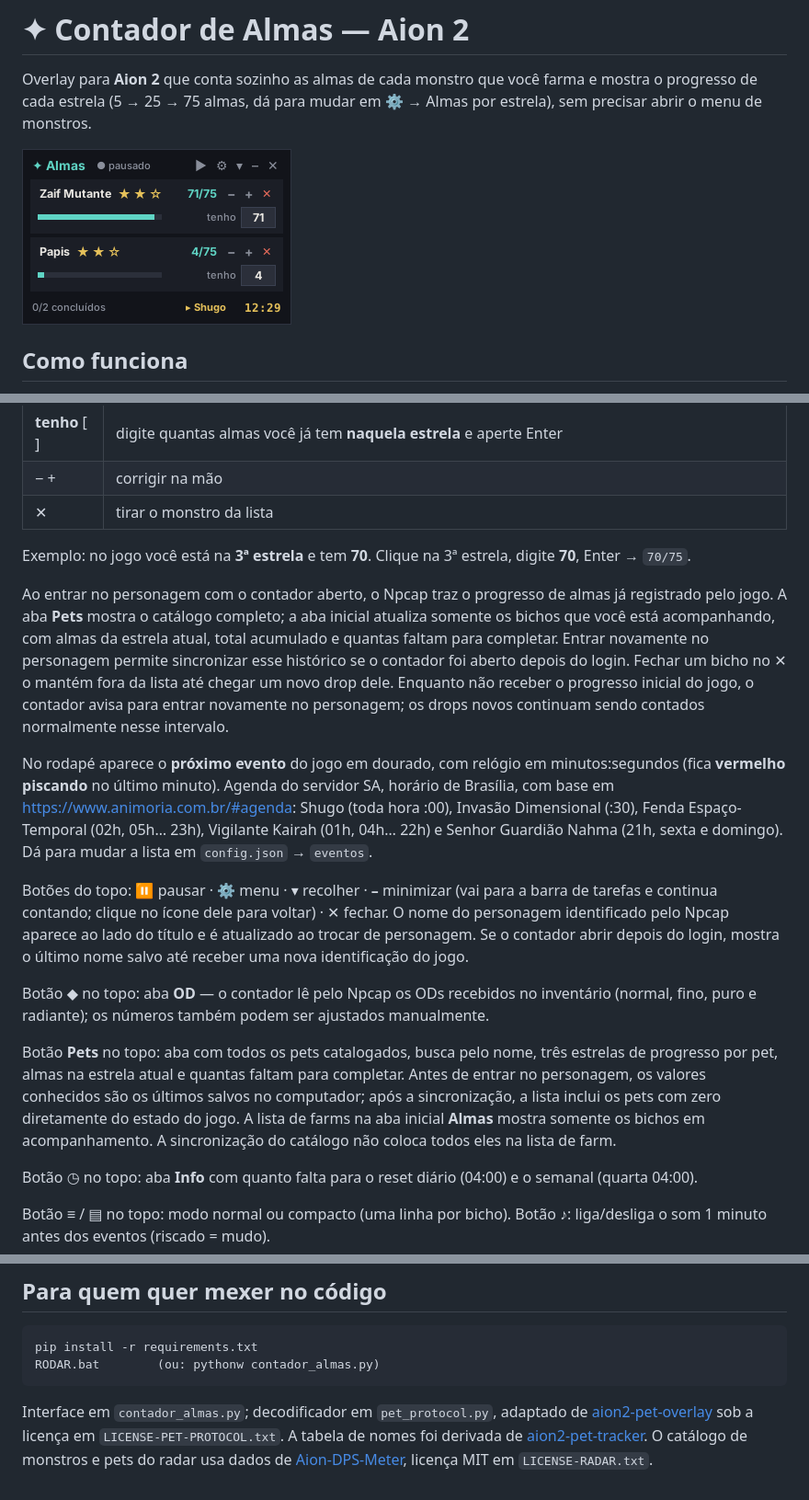
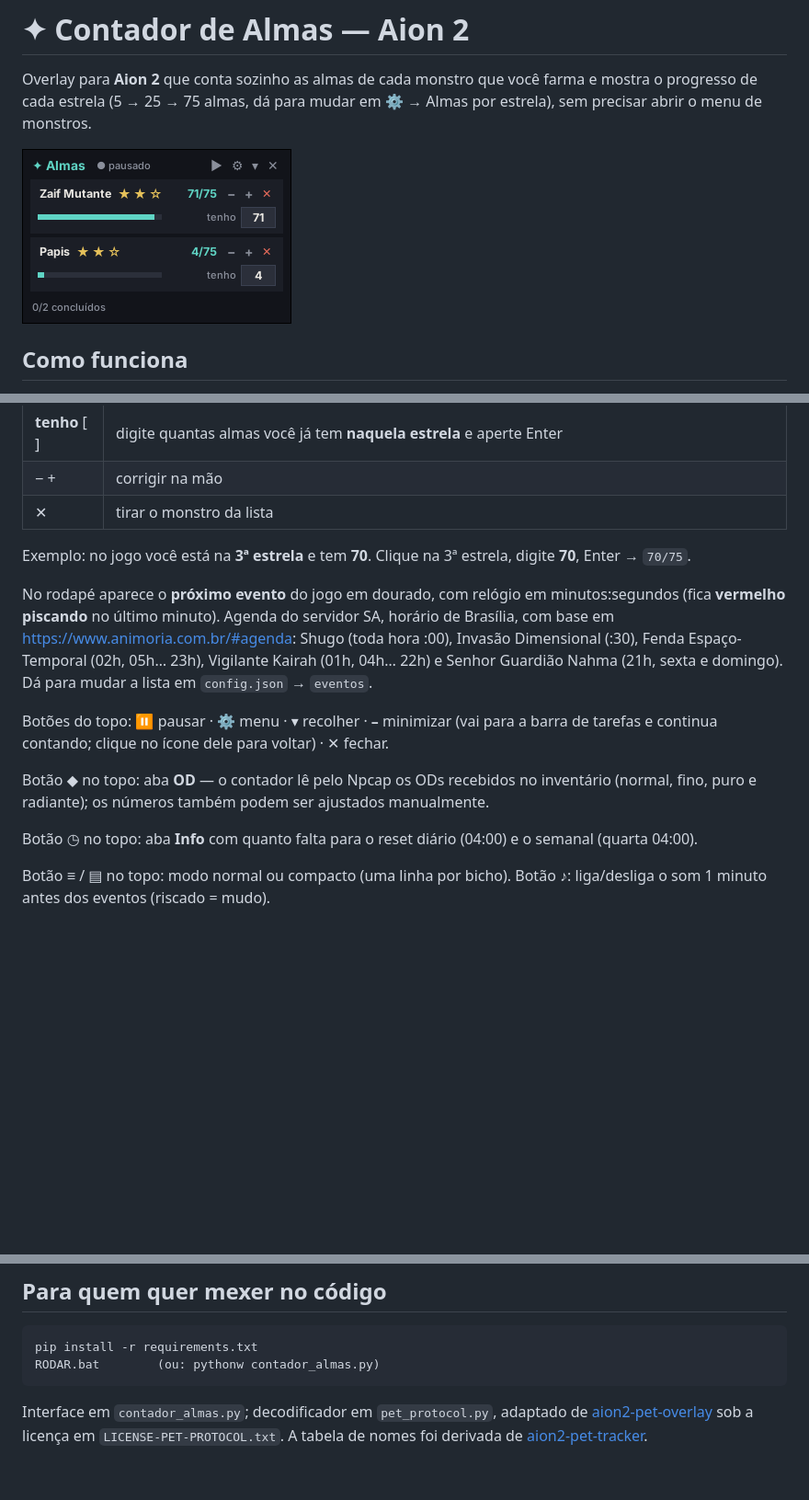
Before and after one commit to vitoriaAngelo/contadorAion2, a Markdown page: README.md, 3 parts joined by grey strips. Shown at 92% size. GitHub-like rendering; pictures changed too: docs/overlay.png; blank space fills up the shorter version.

Commit message:
Atualiza contador FARM e recursos do overlay

```diff
--- a/README.md
+++ b/README.md
@@ -49,15 +47,6 @@ Em cada monstro:
 
 Exemplo: no jogo você está na **3ª estrela** e tem **70**. Clique na 3ª estrela, digite **70**, Enter → `70/75`.
 
-Ao entrar no personagem com o contador aberto, o Npcap traz o progresso de almas já
-registrado pelo jogo. A aba **Pets** mostra o catálogo completo; a aba inicial atualiza
-somente os bichos que você está acompanhando, com almas da estrela atual, total
-acumulado e quantas faltam para completar. Entrar novamente no personagem permite
-sincronizar esse histórico se o contador foi aberto depois do login. Fechar um bicho no
-✕ o mantém fora da lista até chegar um novo drop dele.
-Enquanto não receber o progresso inicial do jogo, o contador avisa para entrar novamente
-no personagem; os drops novos continuam sendo contados normalmente nesse intervalo.
-
 No rodapé aparece o **próximo evento** do jogo em dourado, com relógio em minutos:segundos
 (fica **vermelho piscando** no último minuto). Agenda do servidor SA, horário de Brasília,
 com base em <https://www.animoria.com.br/#agenda>: Shugo (toda hora :00), Invasão Dimensional (:30),
@@ -66,18 +55,8 @@ Fenda Espaço-Temporal (02h, 05h… 23h), Vigilante Kairah (01h, 04h… 22h) e S
 
 Botões do topo: ⏸ pausar · ⚙ menu · ▾ recolher · **–** minimizar (vai para a barra de tarefas e
 continua contando; clique no ícone dele para voltar) · ✕ fechar.
-O nome do personagem identificado pelo Npcap aparece ao lado do título e é atualizado
-ao trocar de personagem. Se o contador abrir depois do login, mostra o último nome
-salvo até receber uma nova identificação do jogo.
 
 Botão ◆ no topo: aba **OD** — o contador lê pelo Npcap os ODs recebidos no inventário (normal, fino, puro e radiante); os números também podem ser ajustados manualmente.
-
-Botão **Pets** no topo: aba com todos os pets catalogados, busca pelo nome,
-três estrelas de progresso por pet, almas na estrela atual e quantas faltam para completar. Antes de entrar no
-personagem, os valores conhecidos são os últimos salvos no computador; após a
-sincronização, a lista inclui os pets com zero diretamente do estado do jogo.
-A lista de farms na aba inicial **Almas** mostra somente os bichos em acompanhamento. A
-sincronização do catálogo não coloca todos eles na lista de farm.
 
 Botão ◷ no topo: aba **Info** com quanto falta para o reset diário (04:00) e o semanal (quarta 04:00).
 
@@ -119,6 +98,3 @@ Interface em `contador_almas.py`; decodificador em `pet_protocol.py`, adaptado d
 [aion2-pet-overlay](https://github.com/MartinLVila/aion2-pet-overlay) sob a licença
 em `LICENSE-PET-PROTOCOL.txt`. A tabela de nomes foi derivada de
 [aion2-pet-tracker](https://github.com/MikeZeen/aion2-pet-tracker).
-O catálogo de monstros e pets do radar usa dados de
-[Aion-DPS-Meter](https://github.com/SkeeveAN/Aion-DPS-Meter), licença MIT em
-`LICENSE-RADAR.txt`.
```
Also changed, not shown: other parts of README.md (+1 -3 lines), 7 other files.
